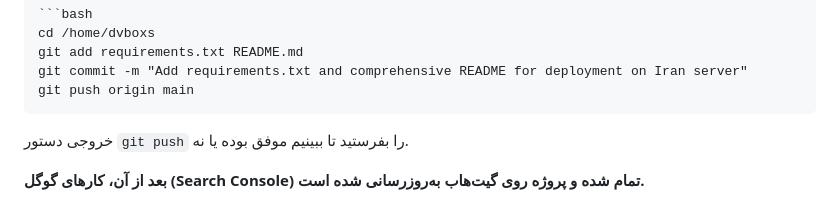
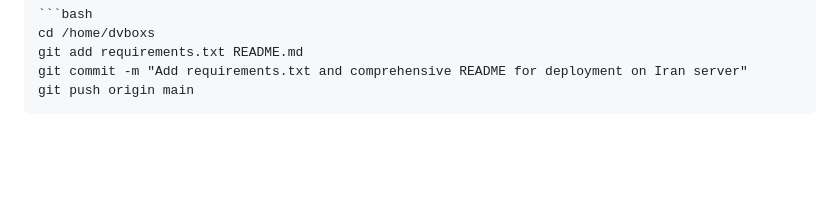
Before and after one commit to vahidsaa/dvboxs, a Markdown page: README.md, the part around the change. GitHub-like rendering; blank space fills up the shorter version.

````diff
--- a/README.md
+++ b/README.md
@@ -261,7 +261,3 @@ git add requirements.txt README.md
 git commit -m "Add requirements.txt and comprehensive README for deployment on Iran server"
 git push origin main
 ```
-
-خروجی دستور `git push` را بفرستید تا ببینیم موفق بوده یا نه.
-
-**بعد از آن، کارهای گوگل (Search Console) تمام شده و پروژه روی گیت‌هاب به‌روزرسانی شده است.**
````
